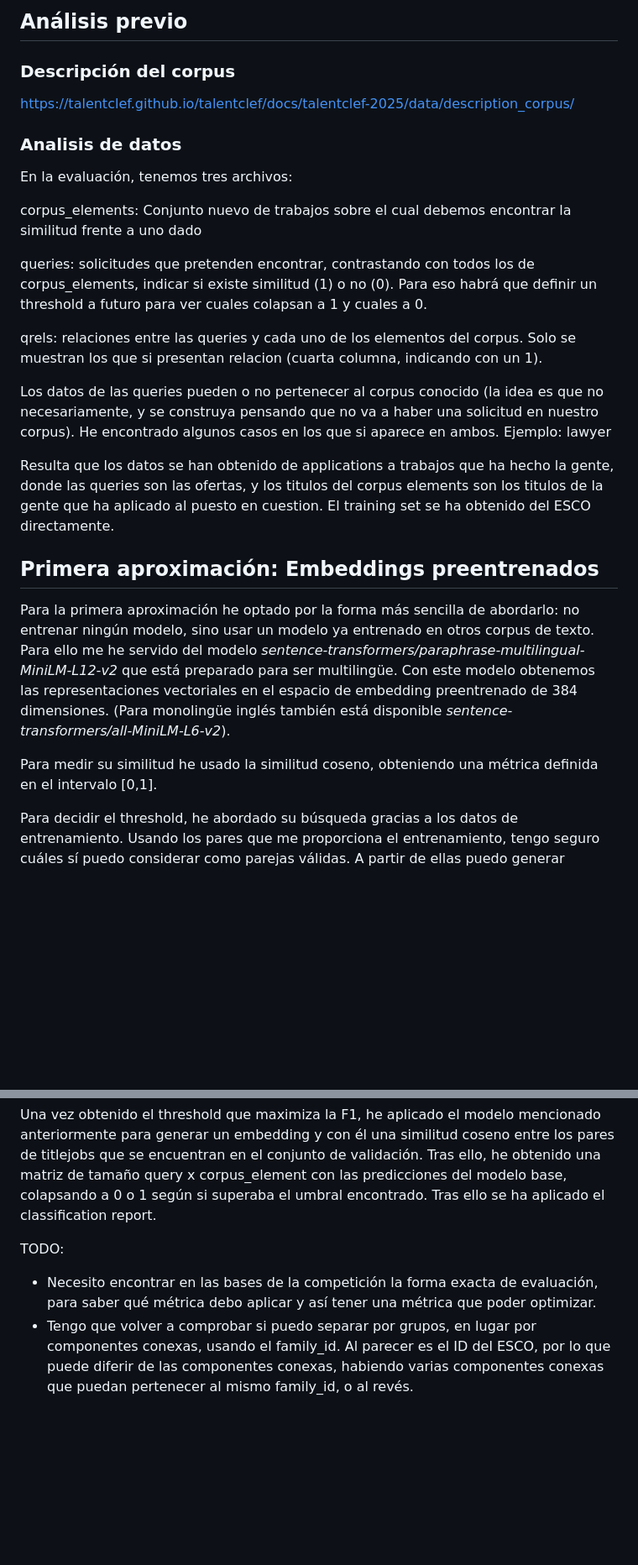
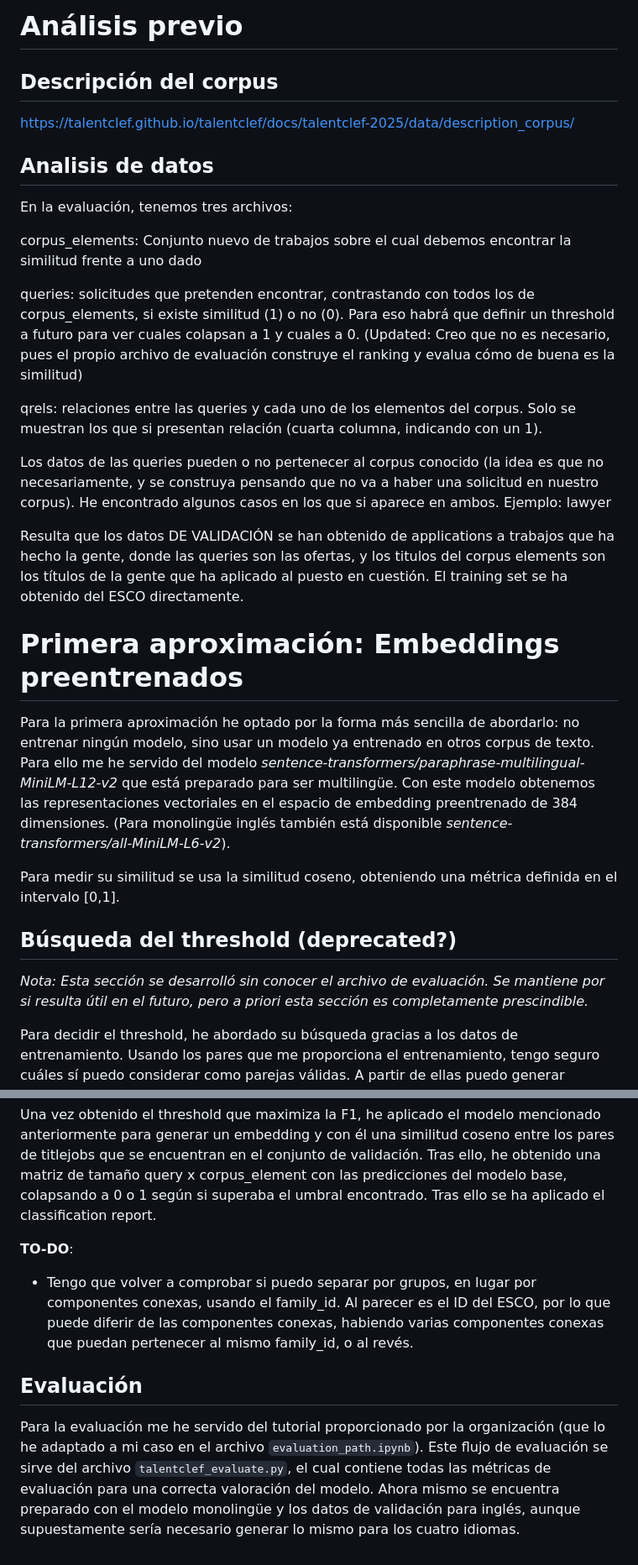
Before and after one commit to davidgc14/TalentCLEF-TaskA, a Markdown page: README.md, 2 parts joined by grey strips. Shown: that part at 84% size. Rendered like a GitHub page; blank space fills up the shorter version.

Commit message:
doc: Updated with evaluation path

```diff
--- a/README.md
+++ b/README.md
@@ -2,29 +2,33 @@
 
-## Análisis previo
+# Análisis previo
 
-### Descripción del corpus
+## Descripción del corpus
 
 https://talentclef.github.io/talentclef/docs/talentclef-2025/data/description_corpus/
 
-### Analisis de datos
+## Analisis de datos
 
 En la evaluación, tenemos tres archivos:
 
 corpus_elements: Conjunto nuevo de trabajos sobre el cual debemos encontrar la similitud frente a uno dado
 
-queries: solicitudes que pretenden encontrar, contrastando con todos los de corpus_elements, indicar si existe similitud (1) o no (0). Para eso habrá que definir un threshold a futuro para ver cuales colapsan a 1 y cuales a 0.
+queries: solicitudes que pretenden encontrar, contrastando con todos los de corpus_elements, si existe similitud (1) o no (0). Para eso habrá que definir un threshold a futuro para ver cuales colapsan a 1 y cuales a 0. (Updated: Creo que no es necesario, pues el propio archivo de evaluación construye el ranking y evalua cómo de buena es la similitud)
 
-qrels: relaciones entre las queries y cada uno de los elementos del corpus. Solo se muestran los que si presentan relacion (cuarta columna, indicando con un 1).
+qrels: relaciones entre las queries y cada uno de los elementos del corpus. Solo se muestran los que si presentan relación (cuarta columna, indicando con un 1).
 
 Los datos de las queries pueden o no pertenecer al corpus conocido (la idea es que no necesariamente, y se construya pensando que no va a haber una solicitud en nuestro corpus). He encontrado algunos casos en los que si aparece en ambos. Ejemplo: lawyer
 
-Resulta que los datos se han obtenido de applications a trabajos que ha hecho la gente, donde las queries son las ofertas, y los titulos del corpus elements son los titulos de la gente que ha aplicado al puesto en cuestion. El training set se ha obtenido del ESCO directamente.
+Resulta que los datos DE VALIDACIÓN se han obtenido de applications a trabajos que ha hecho la gente, donde las queries son las ofertas, y los titulos del corpus elements son los títulos de la gente que ha aplicado al puesto en cuestión. El training set se ha obtenido del ESCO directamente.
 
-## Primera aproximación: Embeddings preentrenados
+# Primera aproximación: Embeddings preentrenados
 
 Para la primera aproximación he optado por la forma más sencilla de abordarlo: no entrenar ningún modelo, sino usar un modelo ya entrenado en otros corpus de texto. Para ello me he servido del modelo _sentence-transformers/paraphrase-multilingual-MiniLM-L12-v2_ que está preparado para ser multilingüe. Con este modelo obtenemos las representaciones vectoriales en el espacio de embedding preentrenado de 384 dimensiones. (Para monolingüe inglés también está disponible _sentence-transformers/all-MiniLM-L6-v2_).
 
-Para medir su similitud he usado la similitud coseno, obteniendo una métrica definida en el intervalo [0,1].
+Para medir su similitud se usa la similitud coseno, obteniendo una métrica definida en el intervalo [0,1].
+
+## Búsqueda del threshold (deprecated?)
+
+_Nota: Esta sección se desarrolló sin conocer el archivo de evaluación. Se mantiene por si resulta útil en el futuro, pero a priori esta sección es completamente prescindible._
 
 Para decidir el threshold, he abordado su búsqueda gracias a los datos de entrenamiento. Usando los pares que me proporciona el entrenamiento, tengo seguro cuáles sí puedo considerar como parejas válidas. A partir de ellas puedo generar parejas que no tengan relación aparente (o por lo menos que no haya una conexión directa en los datos de entrenamiento) para conseguir un conjunto de datos que NO son parejas deseables (inferiores al threshold). Con ello consigo los dos conjuntos para poder aplicar clasificación binaria basada en un valor límite (threshold).
 
@@ -32,7 +36,10 @@ Para descubrir estas conexiones, he usado grafos. Tras generar el grafo resultan
 
 Una vez obtenido el threshold que maximiza la F1, he aplicado el modelo mencionado anteriormente para generar un embedding y con él una similitud coseno entre los pares de titlejobs que se encuentran en el conjunto de validación. Tras ello, he obtenido una matriz de tamaño query x corpus_element con las predicciones del modelo base, colapsando a 0 o 1 según si superaba el umbral encontrado. Tras ello se ha aplicado el classification report.
 
-TODO:
+**TO-DO**:
 
-- Necesito encontrar en las bases de la competición la forma exacta de evaluación, para saber qué métrica debo aplicar y así tener una métrica que poder optimizar.
 - Tengo que volver a comprobar si puedo separar por grupos, en lugar por componentes conexas, usando el family_id. Al parecer es el ID del ESCO, por lo que puede diferir de las componentes conexas, habiendo varias componentes conexas que puedan pertenecer al mismo family_id, o al revés.
+
+## Evaluación
+
+Para la evaluación me he servido del tutorial proporcionado por la organización (que lo he adaptado a mi caso en el archivo `evaluation_path.ipynb`). Este flujo de evaluación se sirve del archivo `talentclef_evaluate.py`, el cual contiene todas las métricas de evaluación para una correcta valoración del modelo. Ahora mismo se encuentra preparado con el modelo monolingüe y los datos de validación para inglés, aunque supuestamente sería necesario generar lo mismo para los cuatro idiomas.
```
Also changed, not shown: other parts of README.md (+1 -1 lines).
